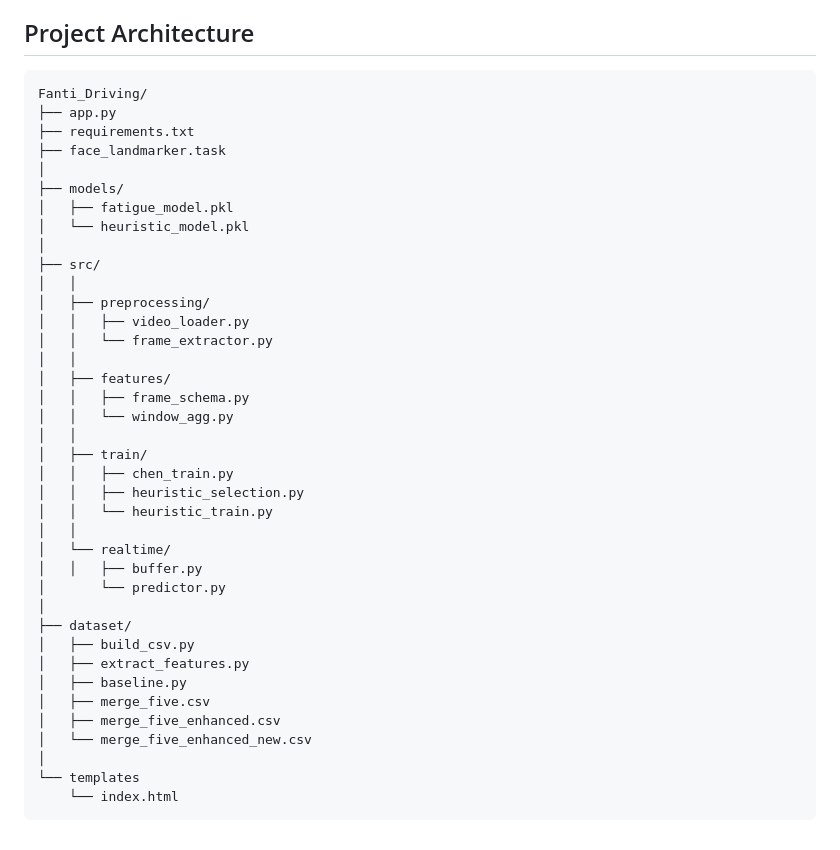
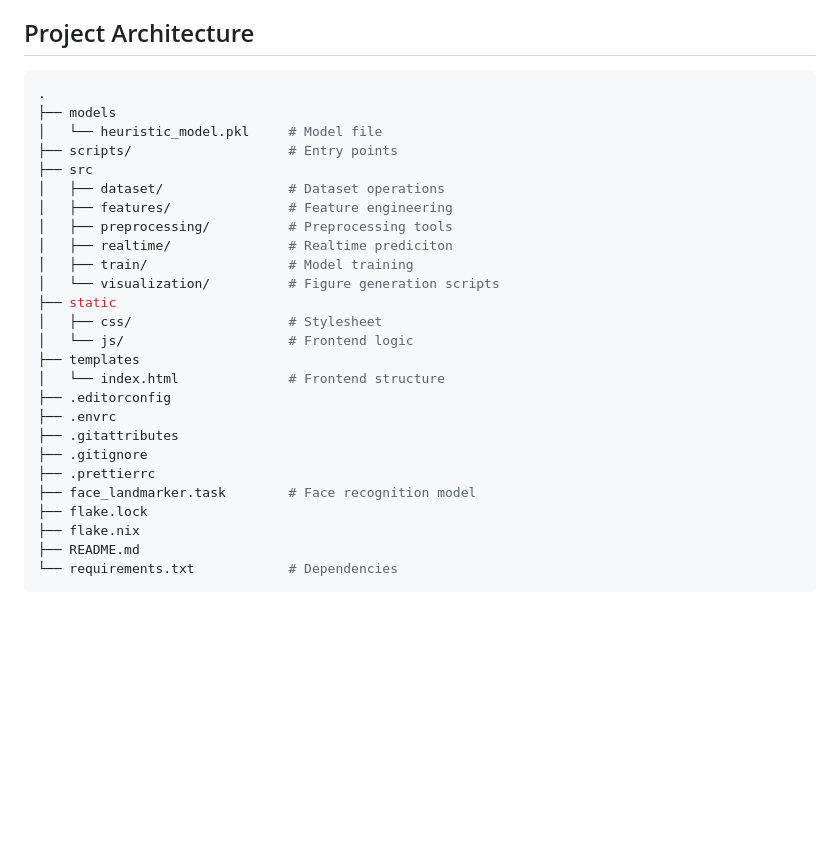
Before and after one commit to chenguan0613/Fanti_Driving, a Markdown page: README.md, the part around the change. Drawn GitHub-style; blank space fills up the shorter version.

Commit message:
docs: update the project structure
Signed-off-by: Fovir <fovir@disroot.org>

````diff
--- a/README.md
+++ b/README.md
@@ -98,42 +98,30 @@ $env:PYTHONPATH = "."
 ## Project Architecture
 
 ```bash
-Fanti_Driving/
-├── app.py
-├── requirements.txt
-├── face_landmarker.task
-│
-├── models/
-│   ├── fatigue_model.pkl
-│   └── heuristic_model.pkl
-│
-├── src/
-│   │
-│   ├── preprocessing/
-│   │   ├── video_loader.py
-│   │   └── frame_extractor.py
-│   │
-│   ├── features/
-│   │   ├── frame_schema.py
-│   │   └── window_agg.py
-│   │
-│   ├── train/
-│   │   ├── chen_train.py
-│   │   ├── heuristic_selection.py
-│   │   └── heuristic_train.py
-│   │
-│   └── realtime/
-│   │   ├── buffer.py
-│       └── predictor.py
-│
-├── dataset/
-│   ├── build_csv.py
-│   ├── extract_features.py
-│   ├── baseline.py
-│   ├── merge_five.csv
-│   ├── merge_five_enhanced.csv
-│   └── merge_five_enhanced_new.csv
-│
-└── templates
-    └── index.html
+.
+├── models
+│   └── heuristic_model.pkl     # Model file
+├── scripts/                    # Entry points
+├── src
+│   ├── dataset/                # Dataset operations
+│   ├── features/               # Feature engineering
+│   ├── preprocessing/          # Preprocessing tools
+│   ├── realtime/               # Realtime prediciton
+│   ├── train/                  # Model training
+│   └── visualization/          # Figure generation scripts
+├── static
+│   ├── css/                    # Stylesheet
+│   └── js/                     # Frontend logic
+├── templates
+│   └── index.html              # Frontend structure
+├── .editorconfig
+├── .envrc
+├── .gitattributes
+├── .gitignore
+├── .prettierrc
+├── face_landmarker.task        # Face recognition model
+├── flake.lock
+├── flake.nix
+├── README.md
+└── requirements.txt            # Dependencies
 ```
````
